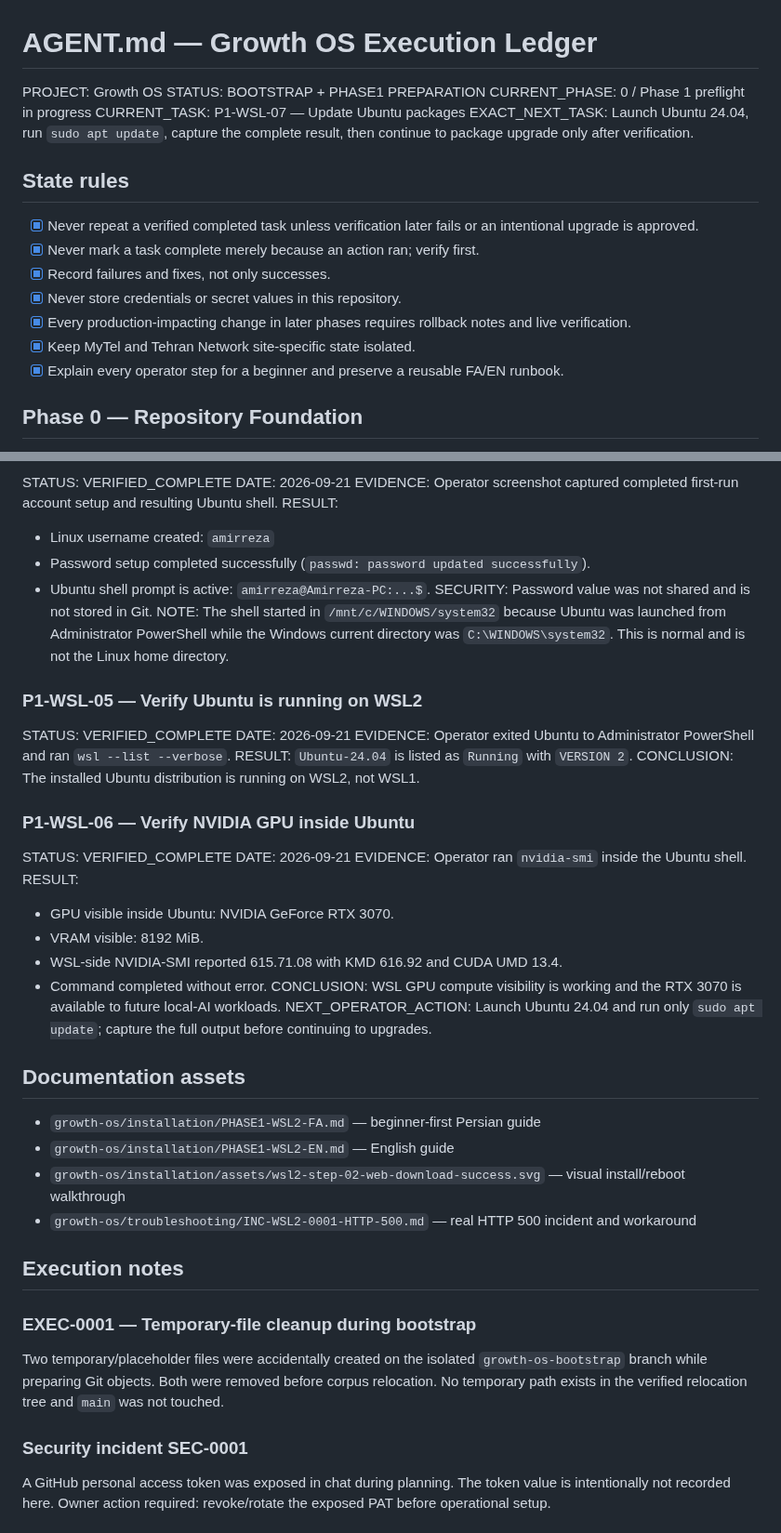
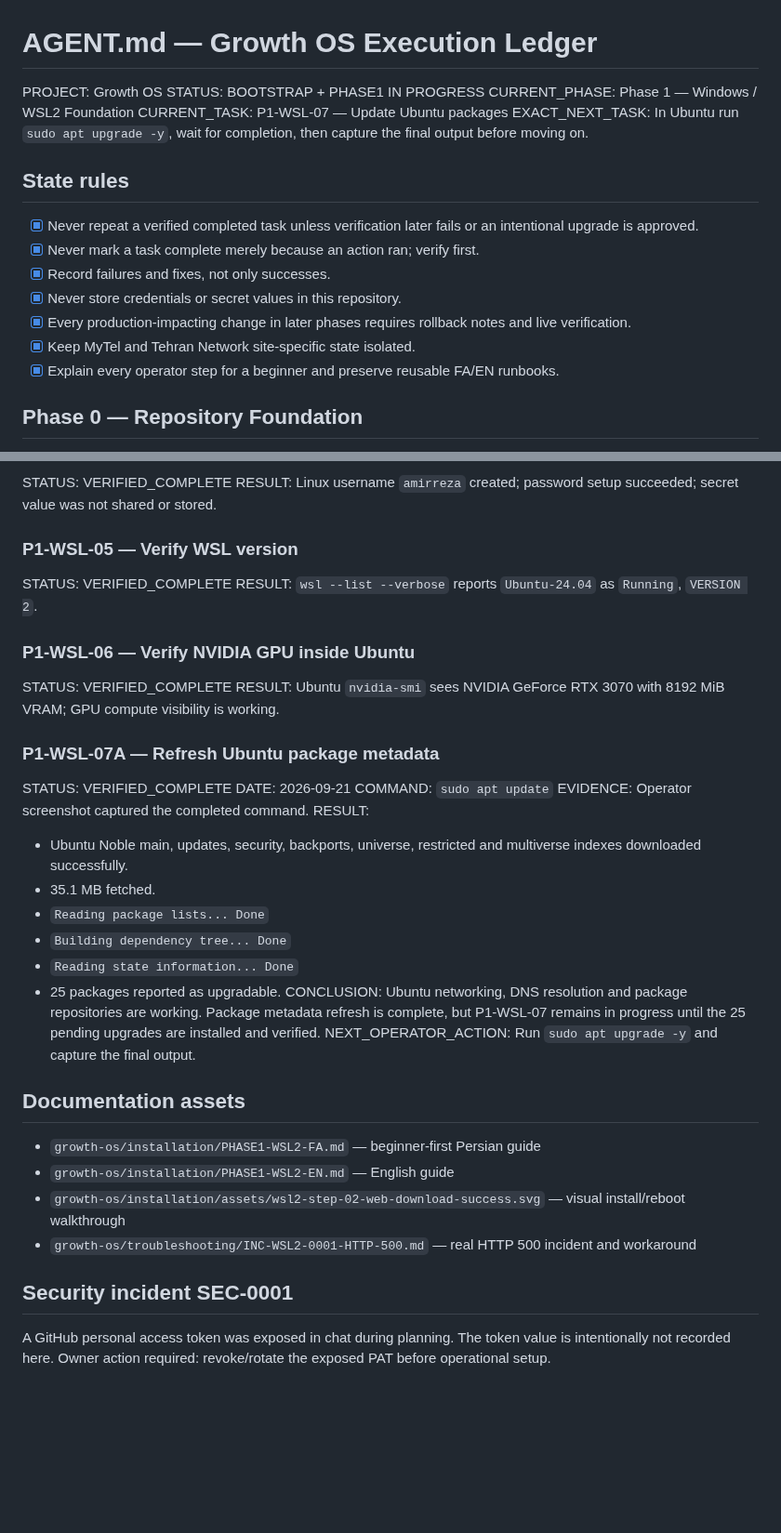
Before and after one commit to DashSaman/-SEO, a Markdown page: AGENT.md, 2 parts joined by grey strips. Shown at 93% size. Drawn GitHub-style; blank space fills up the shorter version.

```diff
--- a/AGENT.md
+++ b/AGENT.md
@@ -1,10 +1,10 @@
 # AGENT.md — Growth OS Execution Ledger
 
 PROJECT: Growth OS
-STATUS: BOOTSTRAP + PHASE1 PREPARATION
-CURRENT_PHASE: 0 / Phase 1 preflight in progress
+STATUS: BOOTSTRAP + PHASE1 IN PROGRESS
+CURRENT_PHASE: Phase 1 — Windows / WSL2 Foundation
 CURRENT_TASK: P1-WSL-07 — Update Ubuntu packages
-EXACT_NEXT_TASK: Launch Ubuntu 24.04, run `sudo apt update`, capture the complete result, then continue to package upgrade only after verification.
+EXACT_NEXT_TASK: In Ubuntu run `sudo apt upgrade -y`, wait for completion, then capture the final output before moving on.
 
 ## State rules
 - [x] Never repeat a verified completed task unless verification later fails or an intentional upgrade is approved.
@@ -13,7 +13,7 @@ EXACT_NEXT_TASK: Launch Ubuntu 24.04, run `sudo apt update`, capture the complet
 - [x] Never store credentials or secret values in this repository.
 - [x] Every production-impacting change in later phases requires rollback notes and live verification.
 - [x] Keep MyTel and Tehran Network site-specific state isolated.
-- [x] Explain every operator step for a beginner and preserve a reusable FA/EN runbook.
+- [x] Explain every operator step for a beginner and preserve reusable FA/EN runbooks.
 
 ## Phase 0 — Repository Foundation
 - [x] P0-01 Inventory and freeze pre-bootstrap corpus
@@ -138,31 +93,28 @@ CONCLUSION: Ubuntu 24.04 distribution install is complete.
 STATUS: VERIFIED_COMPLETE
-DATE: 2026-09-21
-EVIDENCE: Operator screenshot captured completed first-run account setup and resulting Ubuntu shell.
-RESULT:
-- Linux username created: `amirreza`
-- Password setup completed successfully (`passwd: password updated successfully`).
-- Ubuntu shell prompt is active: `amirreza@Amirreza-PC:...$`.
-SECURITY: Password value was not shared and is not stored in Git.
-NOTE: The shell started in `/mnt/c/WINDOWS/system32` because Ubuntu was launched from Administrator PowerShell while the Windows current directory was `C:\WINDOWS\system32`. This is normal and is not the Linux home directory.
+RESULT: Linux username `amirreza` created; password setup succeeded; secret value was not shared or stored.
 
-### P1-WSL-05 — Verify Ubuntu is running on WSL2
+### P1-WSL-05 — Verify WSL version
 STATUS: VERIFIED_COMPLETE
-DATE: 2026-09-21
-EVIDENCE: Operator exited Ubuntu to Administrator PowerShell and ran `wsl --list --verbose`.
-RESULT: `Ubuntu-24.04` is listed as `Running` with `VERSION 2`.
-CONCLUSION: The installed Ubuntu distribution is running on WSL2, not WSL1.
+RESULT: `wsl --list --verbose` reports `Ubuntu-24.04` as `Running`, `VERSION 2`.
 
 ### P1-WSL-06 — Verify NVIDIA GPU inside Ubuntu
 STATUS: VERIFIED_COMPLETE
+RESULT: Ubuntu `nvidia-smi` sees NVIDIA GeForce RTX 3070 with 8192 MiB VRAM; GPU compute visibility is working.
+
+### P1-WSL-07A — Refresh Ubuntu package metadata
+STATUS: VERIFIED_COMPLETE
 DATE: 2026-09-21
-EVIDENCE: Operator ran `nvidia-smi` inside the Ubuntu shell.
+COMMAND: `sudo apt update`
+EVIDENCE: Operator screenshot captured the completed command.
 RESULT:
-- GPU visible inside Ubuntu: NVIDIA GeForce RTX 3070.
-- VRAM visible: 8192 MiB.
-- WSL-side NVIDIA-SMI reported 615.71.08 with KMD 616.92 and CUDA UMD 13.4.
-- Command completed without error.
-CONCLUSION: WSL GPU compute visibility is working and the RTX 3070 is available to future local-AI workloads.
-NEXT_OPERATOR_ACTION: Launch Ubuntu 24.04 and run only `sudo apt update`; capture the full output before continuing to upgrades.
+- Ubuntu Noble main, updates, security, backports, universe, restricted and multiverse indexes downloaded successfully.
+- 35.1 MB fetched.
+- `Reading package lists... Done`
+- `Building dependency tree... Done`
+- `Reading state information... Done`
+- 25 packages reported as upgradable.
+CONCLUSION: Ubuntu networking, DNS resolution and package repositories are working. Package metadata refresh is complete, but P1-WSL-07 remains in progress until the 25 pending upgrades are installed and verified.
+NEXT_OPERATOR_ACTION: Run `sudo apt upgrade -y` and capture the final output.
 
 ## Documentation assets
 - `growth-os/installation/PHASE1-WSL2-FA.md` — beginner-first Persian guide
@@ -170,12 +122,7 @@ NEXT_OPERATOR_ACTION: Launch Ubuntu 24.04 and run only `sudo apt update`; captur
 - `growth-os/installation/assets/wsl2-step-02-web-download-success.svg` — visual install/reboot walkthrough
 - `growth-os/troubleshooting/INC-WSL2-0001-HTTP-500.md` — real HTTP 500 incident and workaround
 
-## Execution notes
-
-### EXEC-0001 — Temporary-file cleanup during bootstrap
-Two temporary/placeholder files were accidentally created on the isolated `growth-os-bootstrap` branch while preparing Git objects. Both were removed before corpus relocation. No temporary path exists in the verified relocation tree and `main` was not touched.
-
-### Security incident SEC-0001
+## Security incident SEC-0001
 A GitHub personal access token was exposed in chat during planning. The token value is intentionally not recorded here. Owner action required: revoke/rotate the exposed PAT before operational setup.
 
 ## Task record template
```
Also changed, not shown: other parts of AGENT.md (+14 -59 lines).
